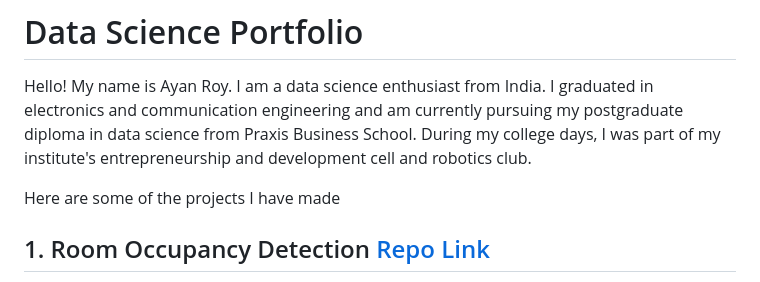
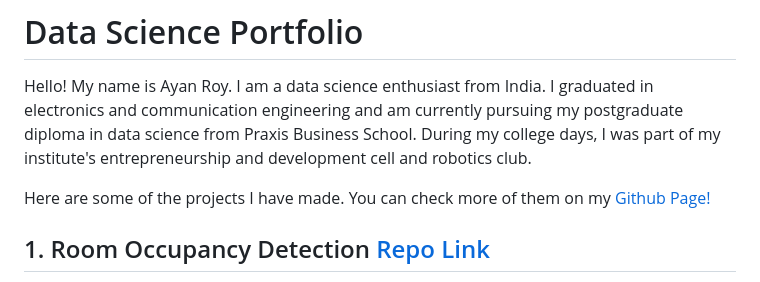
Before and after one commit to AyanRoy22/AyanRoy22.github.io, a Markdown page: README.md, the part around the change. Drawn GitHub-style.

```diff
--- a/README.md
+++ b/README.md
@@ -2,7 +2,7 @@
 
 Hello! My name is Ayan Roy. I am a data science enthusiast from India. I graduated in electronics and communication engineering and am currently pursuing my postgraduate diploma in data science from Praxis Business School. During my college days, I was part of my institute's entrepreneurship and development cell and robotics club.
 
-Here are some of the projects I have made
+Here are some of the projects I have made. You can check more of them on my [Github Page!](https://github.com/AyanRoy22)
 
 ## 1. Room Occupancy Detection [Repo Link](https://github.com/AyanRoy22/Room_Occupancy_Detection)
 This project involves analyzing sensor data from various sensors placed in a room. The objective is to develop a machine-learning model that can classify whether the room is currently occupied or unoccupied based on the sensor readings.
```
